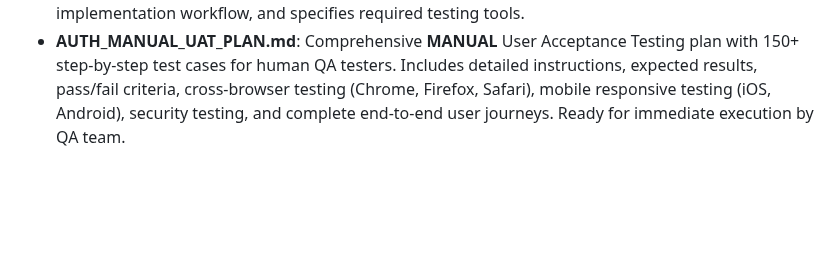
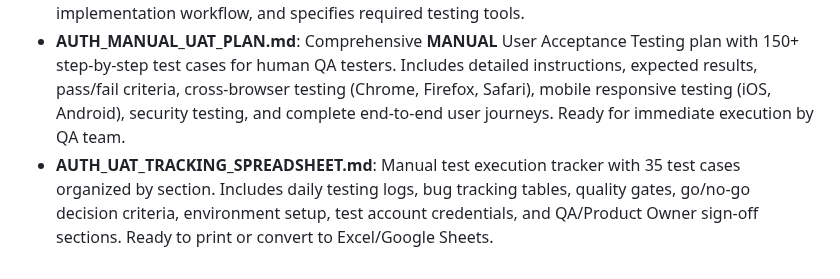
Before and after one commit to vithaluntold/accute1, a Markdown page: replit.md, the part around the change. GitHub-like rendering; blank space fills up the shorter version.

```diff
--- a/replit.md
+++ b/replit.md
@@ -65,3 +65,4 @@ Accute adopts aggressive penetration pricing with **20% margins** to rapidly cap
 - **SIX_SIGMA_TESTING_STRATEGY.md**: Comprehensive launch readiness plan with 1,220+ automated tests across 12 critical product areas. Targets 99.99966% defect-free operations (Six Sigma standard) with 8-week testing phases covering authentication, billing, AI agents, security, performance, and disaster recovery.
 - **AUTH_TESTING_PLAN.md**: Complete dependency-driven **AUTOMATED** testing plan for Authentication & Authorization with 287 automated tests across 5 layers (Jest, Supertest, Playwright). Includes Foundation (database, user creation), Authentication (login/logout), Authorization (RBAC for 4 roles), Security (attack vectors), and Integration (E2E workflows). Covers edge cases, provides implementation workflow, and specifies required testing tools.
 - **AUTH_MANUAL_UAT_PLAN.md**: Comprehensive **MANUAL** User Acceptance Testing plan with 150+ step-by-step test cases for human QA testers. Includes detailed instructions, expected results, pass/fail criteria, cross-browser testing (Chrome, Firefox, Safari), mobile responsive testing (iOS, Android), security testing, and complete end-to-end user journeys. Ready for immediate execution by QA team.
+- **AUTH_UAT_TRACKING_SPREADSHEET.md**: Manual test execution tracker with 35 test cases organized by section. Includes daily testing logs, bug tracking tables, quality gates, go/no-go decision criteria, environment setup, test account credentials, and QA/Product Owner sign-off sections. Ready to print or convert to Excel/Google Sheets.
```
Also changed, not shown: AUTH_UAT_TRACKING_SPREADSHEET.md (added, +475 -0 lines).
